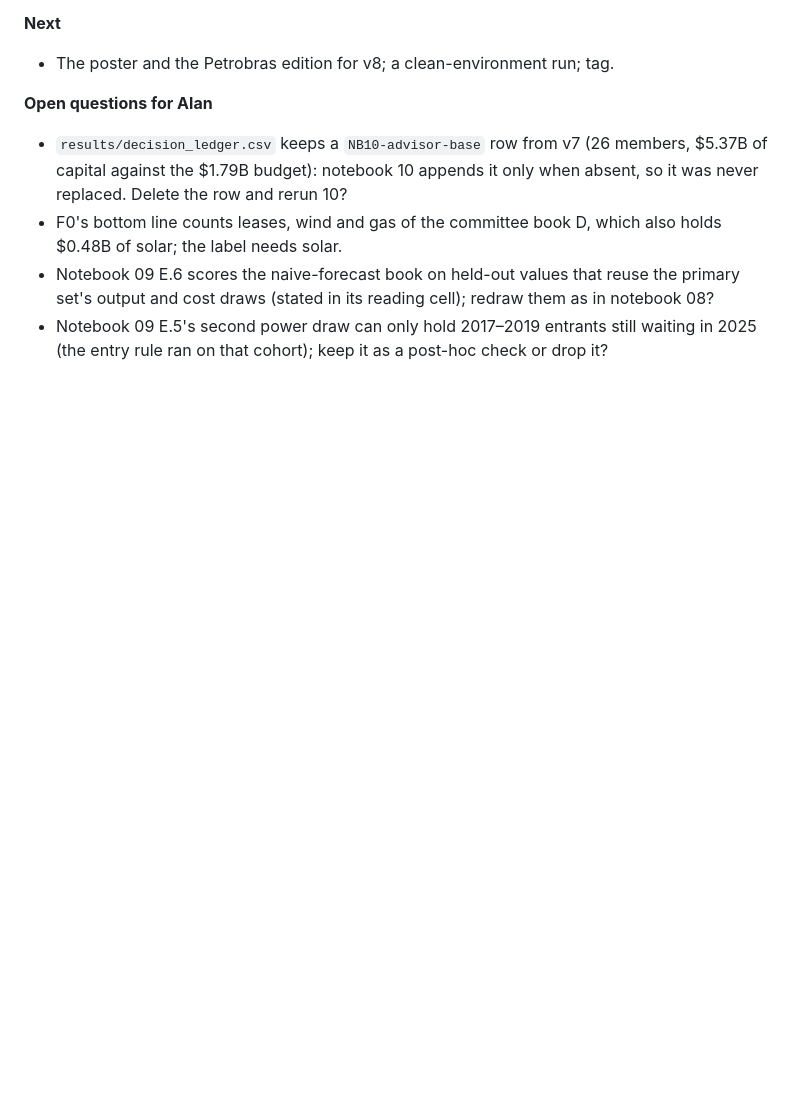
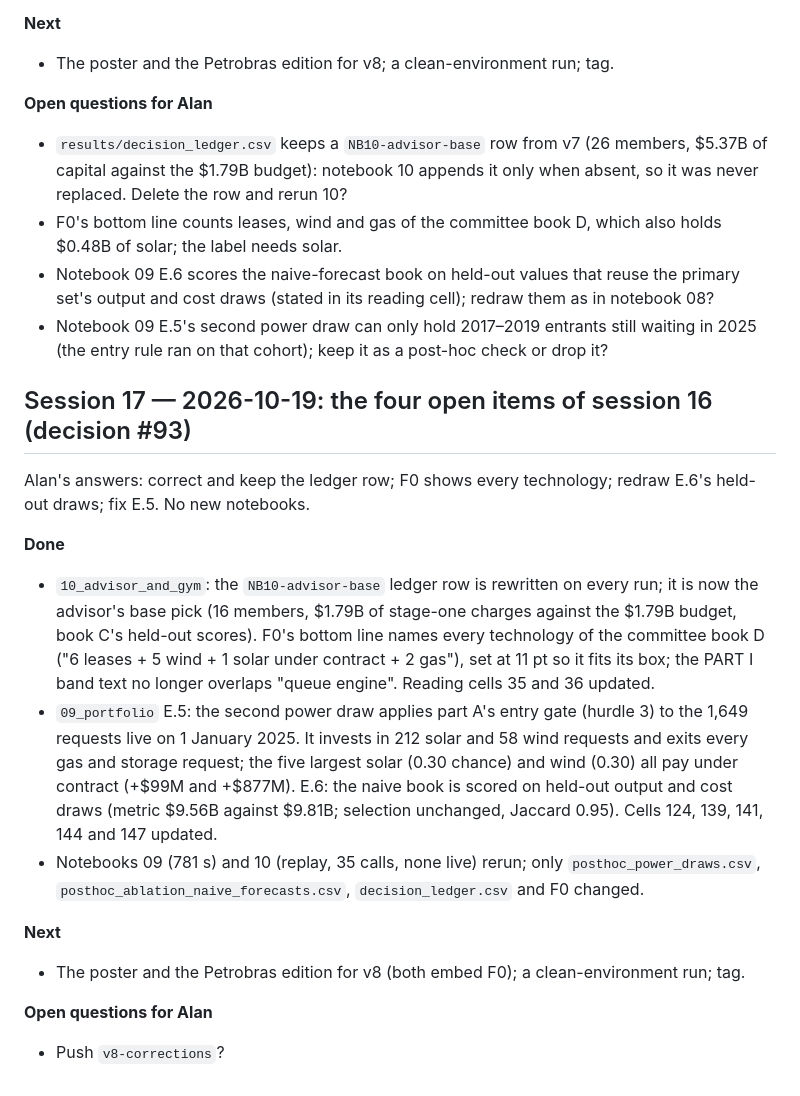
Before and after one commit to alanmossinger/Capstone, a Markdown page: docs/journal.md, the part around the change. GitHub-like rendering; blank space fills up the shorter version.

```diff
--- a/docs/journal.md
+++ b/docs/journal.md
@@ -1594,3 +1594,21 @@ Alan chose the recommended option on all four framing questions (decision #90).
 - F0's bottom line counts leases, wind and gas of the committee book D, which also holds $0.48B of solar; the label needs solar.
 - Notebook 09 E.6 scores the naive-forecast book on held-out values that reuse the primary set's output and cost draws (stated in its reading cell); redraw them as in notebook 08?
 - Notebook 09 E.5's second power draw can only hold 2017–2019 entrants still waiting in 2025 (the entry rule ran on that cohort); keep it as a post-hoc check or drop it?
+
+## Session 17 — 2026-10-19: the four open items of session 16 (decision #93)
+
+Alan's answers: correct and keep the ledger row; F0 shows every technology; redraw E.6's held-out draws; fix E.5. No new notebooks.
+
+**Done**
+
+- `10_advisor_and_gym`: the `NB10-advisor-base` ledger row is rewritten on every run; it is now the advisor's base pick (16 members, $1.79B of stage-one charges against the $1.79B budget, book C's held-out scores). F0's bottom line names every technology of the committee book D ("6 leases + 5 wind + 1 solar under contract + 2 gas"), set at 11 pt so it fits its box; the PART I band text no longer overlaps "queue engine". Reading cells 35 and 36 updated.
+- `09_portfolio` E.5: the second power draw applies part A's entry gate (hurdle 3) to the 1,649 requests live on 1 January 2025. It invests in 212 solar and 58 wind requests and exits every gas and storage request; the five largest solar (0.30 chance) and wind (0.30) all pay under contract (+$99M and +$877M). E.6: the naive book is scored on held-out output and cost draws (metric $9.56B against $9.81B; selection unchanged, Jaccard 0.95). Cells 124, 139, 141, 144 and 147 updated.
+- Notebooks 09 (781 s) and 10 (replay, 35 calls, none live) rerun; only `posthoc_power_draws.csv`, `posthoc_ablation_naive_forecasts.csv`, `decision_ledger.csv` and F0 changed.
+
+**Next**
+
+- The poster and the Petrobras edition for v8 (both embed F0); a clean-environment run; tag.
+
+**Open questions for Alan**
+
+- Push `v8-corrections`?
```
Also changed, not shown: docs/decisions.md (+20 -0 lines), figures/F0_overview.png, figures/executive/F0_overview.png, 7 other files.
